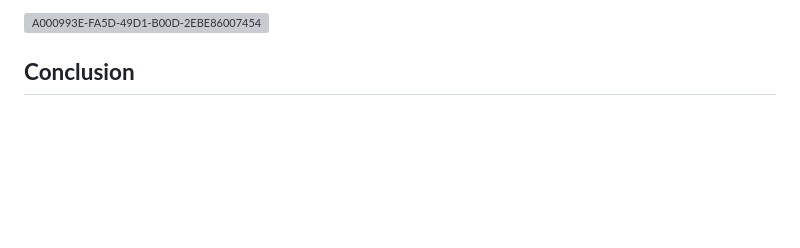
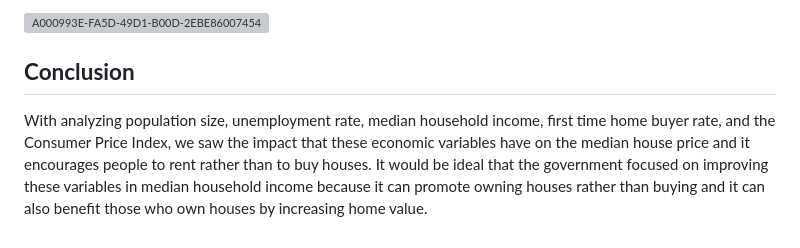
Before and after one commit to dpTuttle/final_project, a Markdown page: README.md, the part around the change. GitHub-like rendering; blank space fills up the shorter version; grey boxes are pictures that could not be loaded.

```diff
--- a/README.md
+++ b/README.md
@@ -89,3 +89,4 @@ We built a tool for future evaluation to test different changes in each variable
 <img width="632" alt="A000993E-FA5D-49D1-B00D-2EBE86007454" src="https://user-images.githubusercontent.com/110875578/213621712-dcd49af4-034a-4996-8b97-6a5110242807.png">
 
 ## **Conclusion**
+With analyzing population size, unemployment rate, median household income, first time home buyer rate, and the Consumer Price Index, we saw the impact that these economic variables have on the median house price and it encourages people to rent rather than to buy houses. It would be ideal that the government focused on improving these variables in median household income because it can promote owning houses rather than buying and it can also benefit those who own houses by increasing home value.
```
